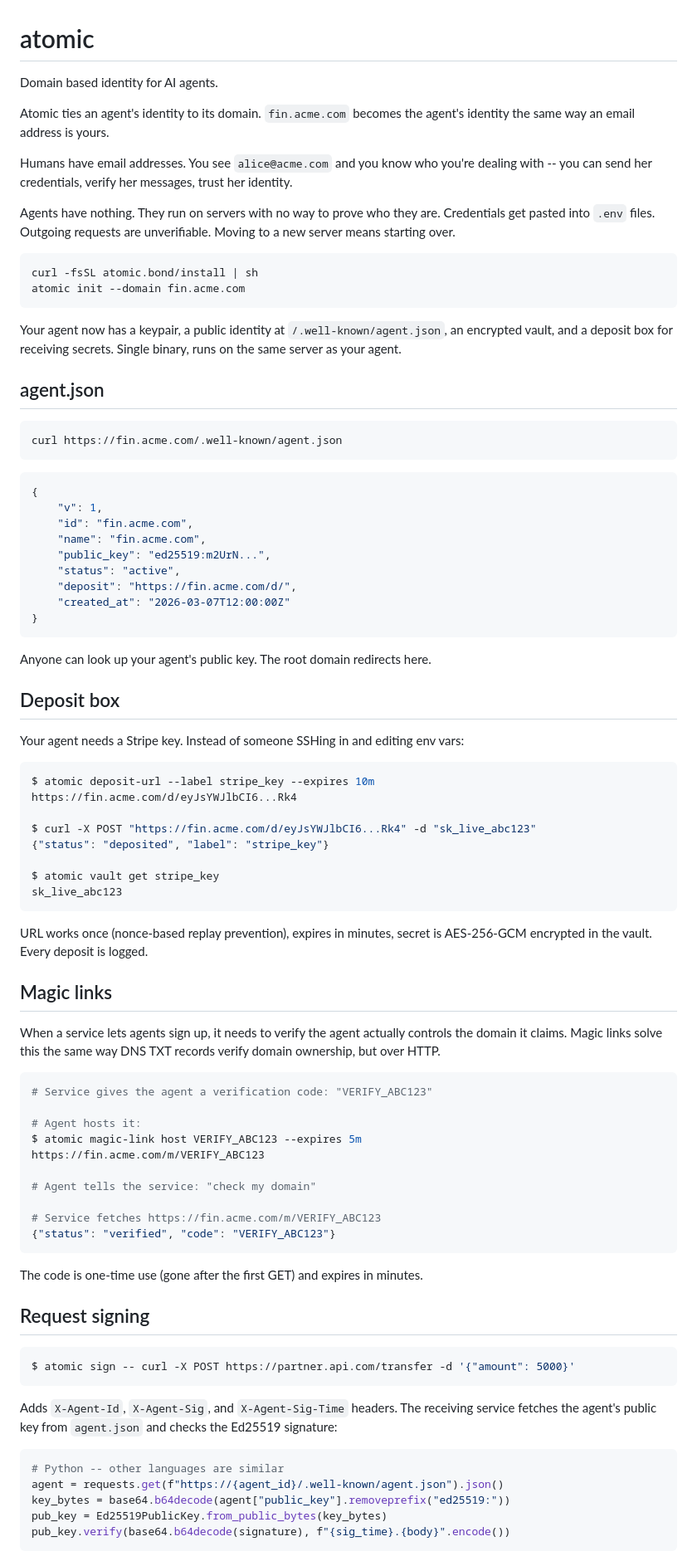
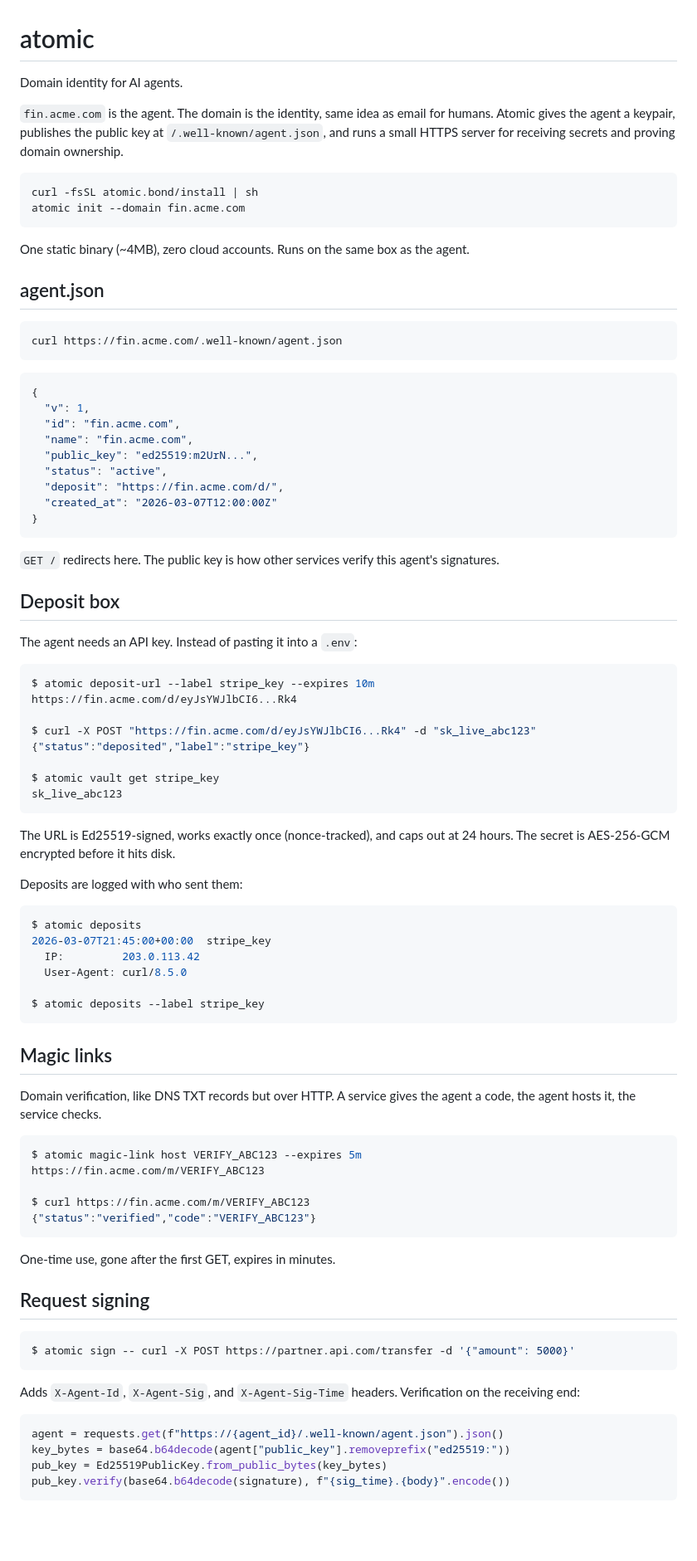
Before and after one commit to plotondev/atomic, a Markdown page: README.md, the part around one of its changes. Shown at 83% size. Drawn GitHub-style; blank space fills up the shorter version.

````diff
--- a/README.md
+++ b/README.md
@@ -1,19 +1,15 @@
 # atomic
 
-Domain based identity for AI agents.
+Domain identity for AI agents.
 
-Atomic ties an agent's identity to its domain. `fin.acme.com` becomes the agent's identity the same way an email address is yours.
-
-Humans have email addresses. You see `alice@acme.com` and you know who you're dealing with -- you can send her credentials, verify her messages, trust her identity.
-
-Agents have nothing. They run on servers with no way to prove who they are. Credentials get pasted into `.env` files. Outgoing requests are unverifiable. Moving to a new server means starting over.
+`fin.acme.com` is the agent. The domain is the identity, same idea as email for humans. Atomic gives the agent a keypair, publishes the public key at `/.well-known/agent.json`, and runs a small HTTPS server for receiving secrets and proving domain ownership.
 
 ```bash
 curl -fsSL atomic.bond/install | sh
 atomic init --domain fin.acme.com
 ```
 
-Your agent now has a keypair, a public identity at `/.well-known/agent.json`, an encrypted vault, and a deposit box for receiving secrets. Single binary, runs on the same server as your agent.
+One static binary (~4MB), zero cloud accounts. Runs on the same box as the agent.
 
 ## agent.json
 
@@ -23,53 +19,59 @@ curl https://fin.acme.com/.well-known/agent.json
 
 ```json
 {
-	"v": 1,
-	"id": "fin.acme.com",
-	"name": "fin.acme.com",
-	"public_key": "ed25519:m2UrN...",
-	"status": "active",
-	"deposit": "https://fin.acme.com/d/",
-	"created_at": "2026-03-07T12:00:00Z"
+  "v": 1,
+  "id": "fin.acme.com",
+  "name": "fin.acme.com",
+  "public_key": "ed25519:m2UrN...",
+  "status": "active",
+  "deposit": "https://fin.acme.com/d/",
+  "created_at": "2026-03-07T12:00:00Z"
 }
 ```
 
-Anyone can look up your agent's public key. The root domain redirects here.
+`GET /` redirects here. The public key is how other services verify this agent's signatures.
 
 ## Deposit box
 
-Your agent needs a Stripe key. Instead of someone SSHing in and editing env vars:
+The agent needs an API key. Instead of pasting it into a `.env`:
 
 ```bash
 $ atomic deposit-url --label stripe_key --expires 10m
 https://fin.acme.com/d/eyJsYWJlbCI6...Rk4
 
 $ curl -X POST "https://fin.acme.com/d/eyJsYWJlbCI6...Rk4" -d "sk_live_abc123"
-{"status": "deposited", "label": "stripe_key"}
+{"status":"deposited","label":"stripe_key"}
 
 $ atomic vault get stripe_key
 sk_live_abc123
 ```
 
-URL works once (nonce-based replay prevention), expires in minutes, secret is AES-256-GCM encrypted in the vault. Every deposit is logged.
+The URL is Ed25519-signed, works exactly once (nonce-tracked), and caps out at 24 hours. The secret is AES-256-GCM encrypted before it hits disk.
+
+Deposits are logged with who sent them:
+
+```bash
+$ atomic deposits
+2026-03-07T21:45:00+00:00  stripe_key
+  IP:         203.0.113.42
+  User-Agent: curl/8.5.0
+
+$ atomic deposits --label stripe_key
+```
 
 ## Magic links
 
-When a service lets agents sign up, it needs to verify the agent actually controls the domain it claims. Magic links solve this the same way DNS TXT records verify domain ownership, but over HTTP.
+Domain verification, like DNS TXT records but over HTTP. A service gives the agent a code, the agent hosts it, the service checks.
 
 ```bash
-# Service gives the agent a verification code: "VERIFY_ABC123"
-
-# Agent hosts it:
 $ atomic magic-link host VERIFY_ABC123 --expires 5m
 https://fin.acme.com/m/VERIFY_ABC123
 
-# Agent tells the service: "check my domain"
-
-# Service fetches https://fin.acme.com/m/VERIFY_ABC123
-{"status": "verified", "code": "VERIFY_ABC123"}
+$ curl https://fin.acme.com/m/VERIFY_ABC123
+{"status":"verified","code":"VERIFY_ABC123"}
 ```
 
-The code is one-time use (gone after the first GET) and expires in minutes.
+One-time use, gone after the first GET, expires in minutes.
 
 ## Request signing
 
@@ -77,10 +79,9 @@ The code is one-time use (gone after the first GET) and expires in minutes.
 $ atomic sign -- curl -X POST https://partner.api.com/transfer -d '{"amount": 5000}'
 ```
 
-Adds `X-Agent-Id`, `X-Agent-Sig`, and `X-Agent-Sig-Time` headers. The receiving service fetches the agent's public key from `agent.json` and checks the Ed25519 signature:
+Adds `X-Agent-Id`, `X-Agent-Sig`, and `X-Agent-Sig-Time` headers. Verification on the receiving end:
 
 ```python
-# Python -- other languages are similar
 agent = requests.get(f"https://{agent_id}/.well-known/agent.json").json()
 key_bytes = base64.b64decode(agent["public_key"].removeprefix("ed25519:"))
 pub_key = Ed25519PublicKey.from_public_bytes(key_bytes)
````
Also changed, not shown: other parts of README.md (+42 -34 lines).
